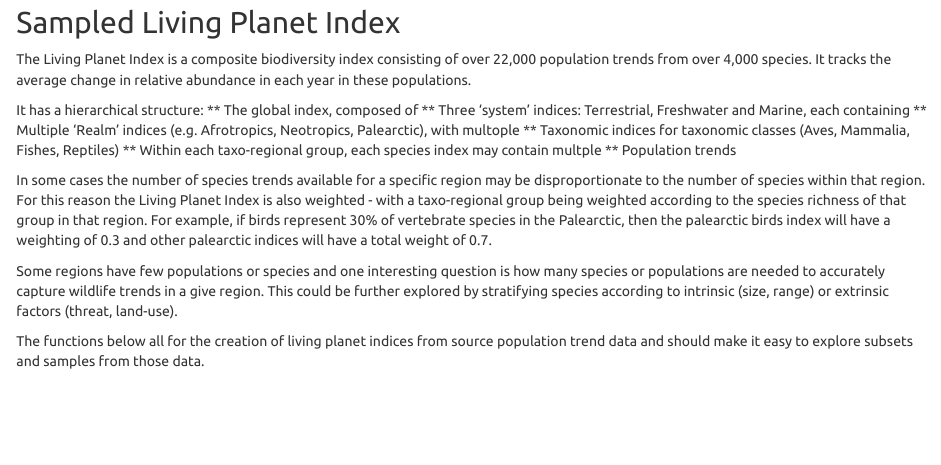
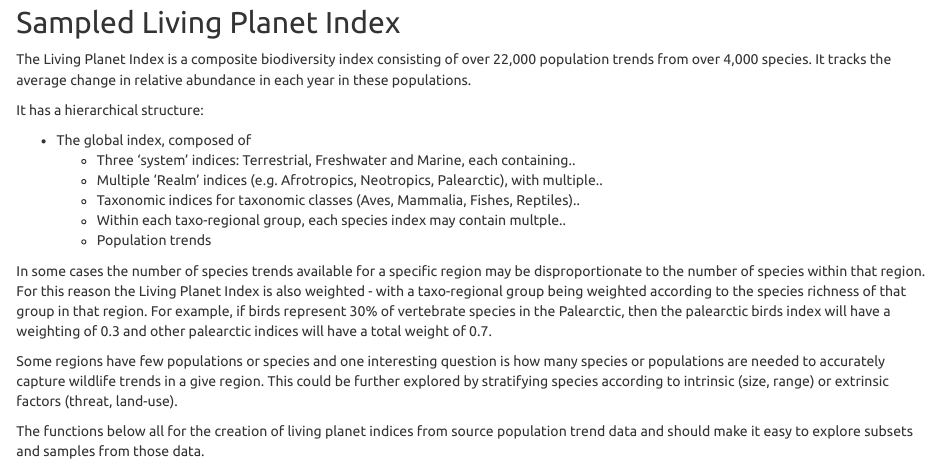
Before and after one commit to ldp-wg-aug21/example_code, an R Markdown document (test_script.Rmd): the page in a window 1100 px wide, from 130 px down. The pictures show the output file test_script.html that the author committed with the source, opened offline; long lines of code are wrapped.

Commit message:
Updated some comments, fixed bullet points

```diff
--- a/test_script.Rmd
+++ b/test_script.Rmd
@@ -13,12 +13,13 @@ output:
 The Living Planet Index is a composite biodiversity index consisting of over 22,000 population trends from over 4,000 species. It tracks the average change in relative abundance in each year in these populations.
 
 It has a hierarchical structure:
-** The global index, composed of
-** Three 'system' indices: Terrestrial, Freshwater and Marine, each containing
-** Multiple 'Realm' indices (e.g. Afrotropics, Neotropics, Palearctic), with multople
-** Taxonomic indices for taxonomic classes (Aves, Mammalia, Fishes, Reptiles)
-** Within each taxo-regional group, each species index may contain multple
-** Population trends
+
+* The global index, composed of
+  + Three 'system' indices: Terrestrial, Freshwater and Marine, each containing..
+  + Multiple 'Realm' indices (e.g. Afrotropics, Neotropics, Palearctic), with multiple..
+  + Taxonomic indices for taxonomic classes (Aves, Mammalia, Fishes, Reptiles)..
+  + Within each taxo-regional group, each species index may contain multple..
+  + Population trends
 
 In some cases the number of species trends available for a specific region may be disproportionate to the number of species within that region. For this reason the Living Planet Index is also weighted - with a taxo-regional group being weighted according to the species richness of that group in that region. For example, if  birds represent 30% of vertebrate species in the Palearctic, then the palearctic birds index will have a weighting of 0.3 and other palearctic indices will have a total weight of 0.7.
 
```
Also changed, not shown: test_script.html.
